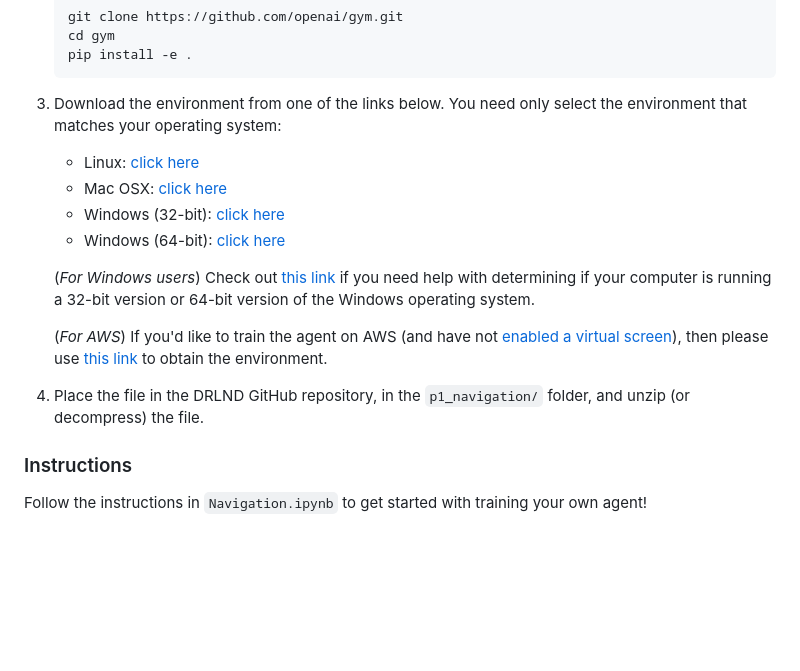
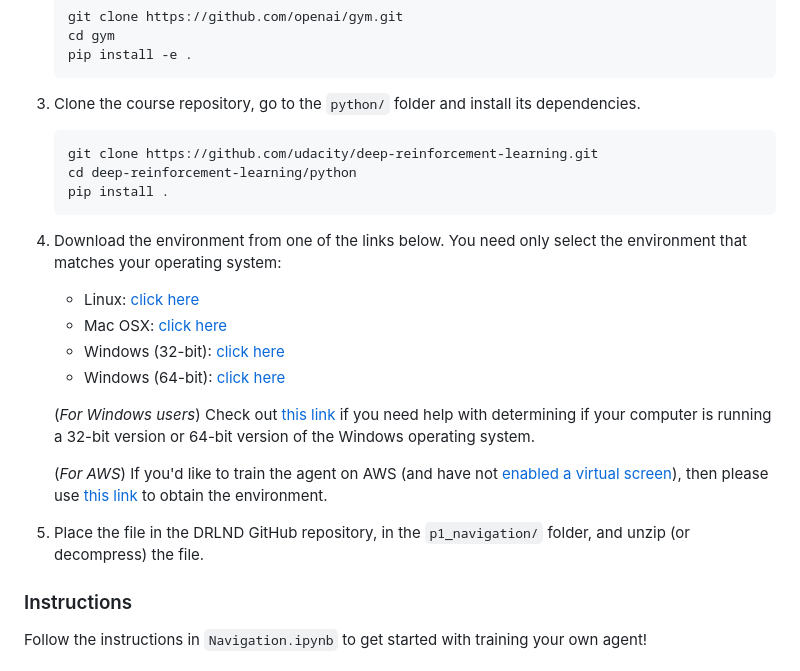
Before and after one commit to dobleuber/DeepReinforcementLearningUdacity, a Markdown page: p1_navigation/README.md, the part around the change. Rendered like a GitHub page; blank space fills up the shorter version.

````diff
--- a/p1_navigation/README.md
+++ b/p1_navigation/README.md
@@ -44,7 +44,14 @@ The task is episodic, and in order to solve the environment, your agent must get
    pip install -e .
    ```
 
-3. Download the environment from one of the links below.  You need only select the environment that matches your operating system:
+3. Clone the course repository, go to the `python/` folder and install its dependencies.
+   ```shell
+   git clone https://github.com/udacity/deep-reinforcement-learning.git
+   cd deep-reinforcement-learning/python
+   pip install .
+   ```
+
+4. Download the environment from one of the links below.  You need only select the environment that matches your operating system:
     - Linux: [click here](https://s3-us-west-1.amazonaws.com/udacity-drlnd/P1/Banana/Banana_Linux.zip)
     - Mac OSX: [click here](https://s3-us-west-1.amazonaws.com/udacity-drlnd/P1/Banana/Banana.app.zip)
     - Windows (32-bit): [click here](https://s3-us-west-1.amazonaws.com/udacity-drlnd/P1/Banana/Banana_Windows_x86.zip)
@@ -54,7 +61,7 @@ The task is episodic, and in order to solve the environment, your agent must get
 
     (_For AWS_) If you'd like to train the agent on AWS (and have not [enabled a virtual screen](https://github.com/Unity-Technologies/ml-agents/blob/master/docs/Training-on-Amazon-Web-Service.md)), then please use [this link](https://s3-us-west-1.amazonaws.com/udacity-drlnd/P1/Banana/Banana_Linux_NoVis.zip) to obtain the environment.
 
-4. Place the file in the DRLND GitHub repository, in the `p1_navigation/` folder, and unzip (or decompress) the file.
+5. Place the file in the DRLND GitHub repository, in the `p1_navigation/` folder, and unzip (or decompress) the file.
 
 ### Instructions
 
````
Also changed, not shown: p1_navigation/Report.md (+16 -0 lines), p1_navigation/policy.png (added).
